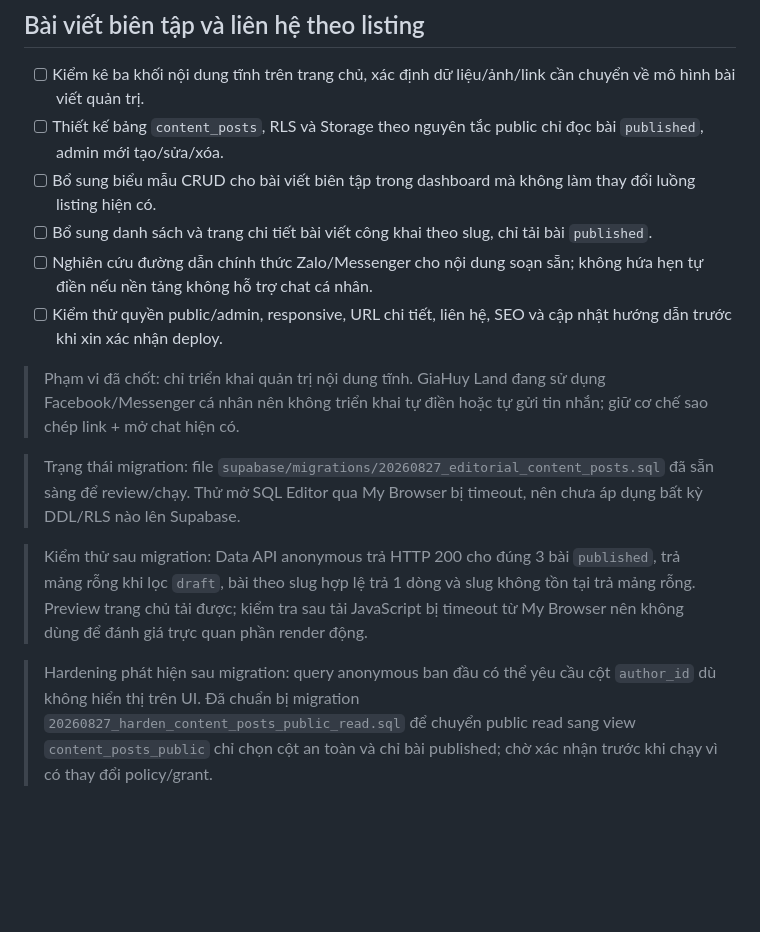
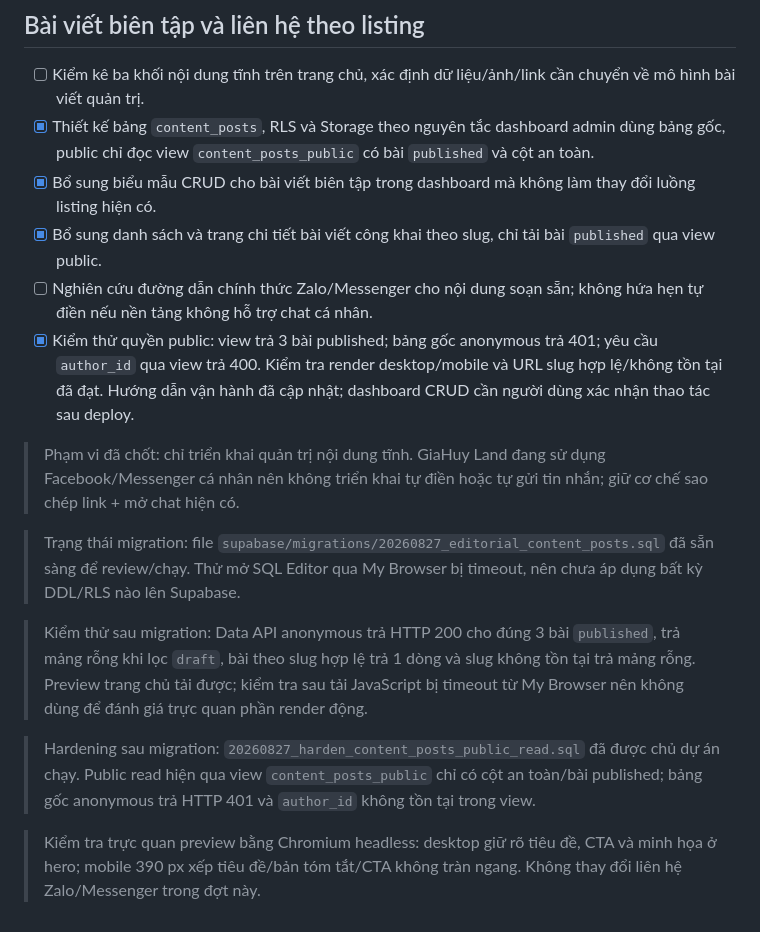
Before and after one commit to tradetolive/giahuyland, a Markdown page: todo.md, the part around the change. GitHub-like rendering; blank space fills up the shorter version.

Commit message:
docs: record editorial content hardening checks

```diff
--- a/todo.md
+++ b/todo.md
@@ -41,11 +41,11 @@
 ## Bài viết biên tập và liên hệ theo listing
 
 - [ ] Kiểm kê ba khối nội dung tĩnh trên trang chủ, xác định dữ liệu/ảnh/link cần chuyển về mô hình bài viết quản trị.
-- [ ] Thiết kế bảng `content_posts`, RLS và Storage theo nguyên tắc public chỉ đọc bài `published`, admin mới tạo/sửa/xóa.
-- [ ] Bổ sung biểu mẫu CRUD cho bài viết biên tập trong dashboard mà không làm thay đổi luồng listing hiện có.
-- [ ] Bổ sung danh sách và trang chi tiết bài viết công khai theo slug, chỉ tải bài `published`.
+- [x] Thiết kế bảng `content_posts`, RLS và Storage theo nguyên tắc dashboard admin dùng bảng gốc, public chỉ đọc view `content_posts_public` có bài `published` và cột an toàn.
+- [x] Bổ sung biểu mẫu CRUD cho bài viết biên tập trong dashboard mà không làm thay đổi luồng listing hiện có.
+- [x] Bổ sung danh sách và trang chi tiết bài viết công khai theo slug, chỉ tải bài `published` qua view public.
 - [ ] Nghiên cứu đường dẫn chính thức Zalo/Messenger cho nội dung soạn sẵn; không hứa hẹn tự điền nếu nền tảng không hỗ trợ chat cá nhân.
-- [ ] Kiểm thử quyền public/admin, responsive, URL chi tiết, liên hệ, SEO và cập nhật hướng dẫn trước khi xin xác nhận deploy.
+- [x] Kiểm thử quyền public: view trả 3 bài published; bảng gốc anonymous trả 401; yêu cầu `author_id` qua view trả 400. Kiểm tra render desktop/mobile và URL slug hợp lệ/không tồn tại đã đạt. Hướng dẫn vận hành đã cập nhật; dashboard CRUD cần người dùng xác nhận thao tác sau deploy.
 
 > Phạm vi đã chốt: chỉ triển khai quản trị nội dung tĩnh. GiaHuy Land đang sử dụng Facebook/Messenger cá nhân nên không triển khai tự điền hoặc tự gửi tin nhắn; giữ cơ chế sao chép link + mở chat hiện có.
 
@@ -53,4 +53,6 @@
 
 > Kiểm thử sau migration: Data API anonymous trả HTTP 200 cho đúng 3 bài `published`, trả mảng rỗng khi lọc `draft`, bài theo slug hợp lệ trả 1 dòng và slug không tồn tại trả mảng rỗng. Preview trang chủ tải được; kiểm tra sau tải JavaScript bị timeout từ My Browser nên không dùng để đánh giá trực quan phần render động.
 
-> Hardening phát hiện sau migration: query anonymous ban đầu có thể yêu cầu cột `author_id` dù không hiển thị trên UI. Đã chuẩn bị migration `20260827_harden_content_posts_public_read.sql` để chuyển public read sang view `content_posts_public` chỉ chọn cột an toàn và chỉ bài published; chờ xác nhận trước khi chạy vì có thay đổi policy/grant.
+> Hardening sau migration: `20260827_harden_content_posts_public_read.sql` đã được chủ dự án chạy. Public read hiện qua view `content_posts_public` chỉ có cột an toàn/bài published; bảng gốc anonymous trả HTTP 401 và `author_id` không tồn tại trong view.
+
+> Kiểm tra trực quan preview bằng Chromium headless: desktop giữ rõ tiêu đề, CTA và minh họa ở hero; mobile 390 px xếp tiêu đề/bản tóm tắt/CTA không tràn ngang. Không thay đổi liên hệ Zalo/Messenger trong đợt này.
```
Also changed, not shown: ADMIN_ARCHITECTURE.md (+3 -2 lines), GITHUB_PAGES_DEPLOY.md (+1 -1 lines).
